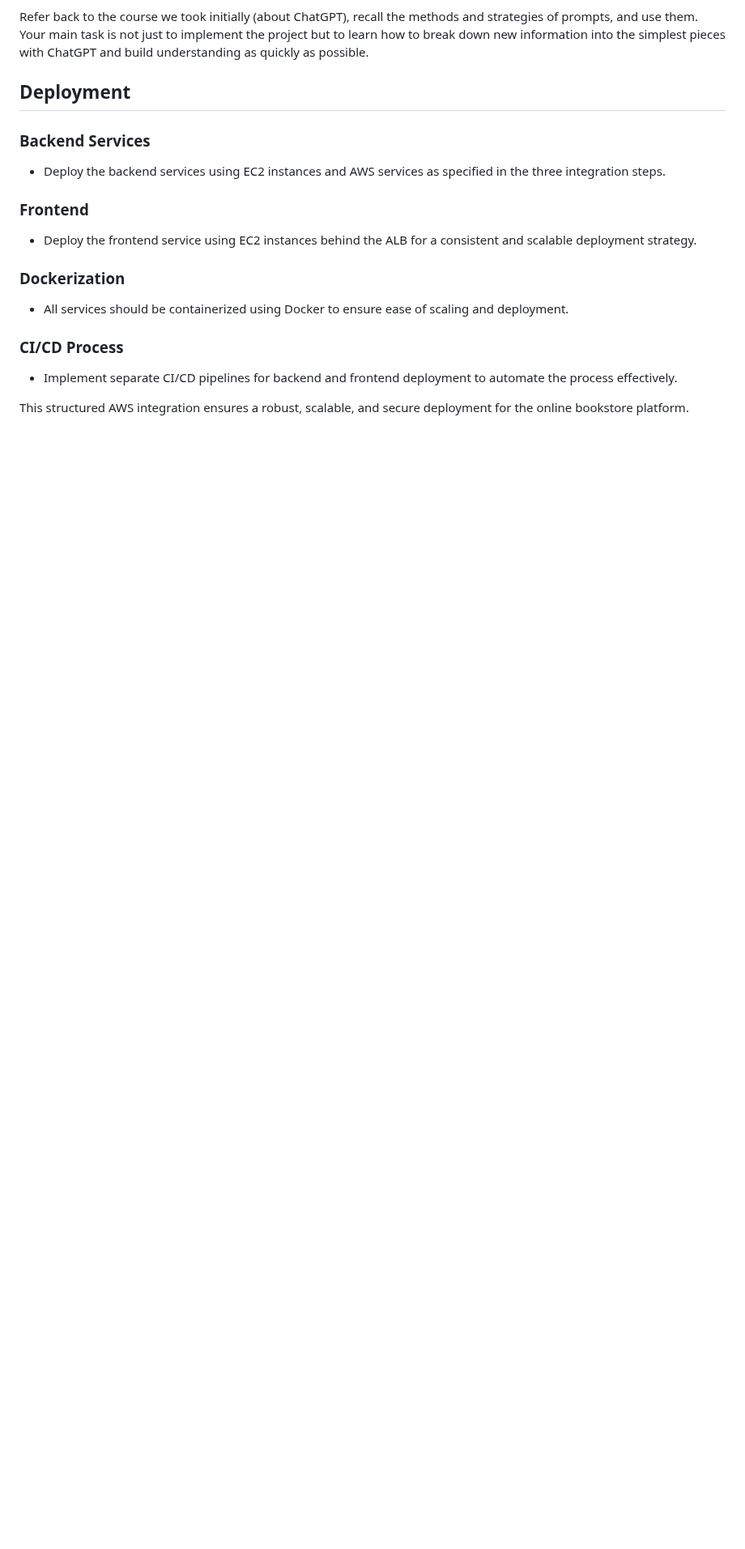
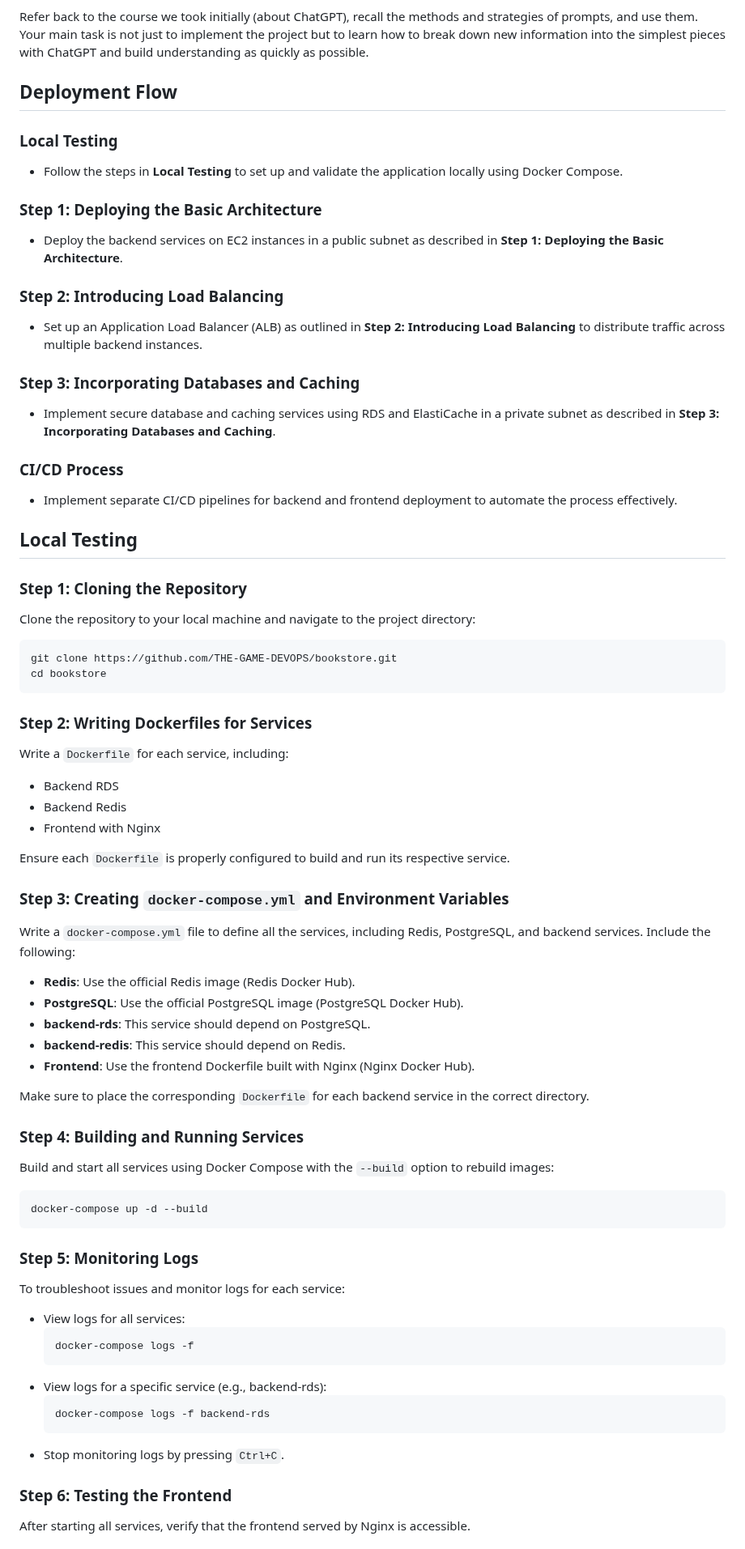
Before and after one commit to viktorzhabskyi/bookstore, a Markdown page: README.md, the part around one of its changes. Shown at 81% size. Drawn GitHub-style; blank space fills up the shorter version.

````diff
--- a/README.md
+++ b/README.md
@@ -50,18 +50,69 @@ Next, use it when taking courses to find the information you need for the projec
 Refer back to the course we took initially (about ChatGPT), recall the methods and strategies of prompts, and use them.
 Your main task is not just to implement the project but to learn how to break down new information into the simplest pieces with ChatGPT and build understanding as quickly as possible.
 
-## Deployment
+## Deployment Flow
 
-### Backend Services
-- Deploy the backend services using EC2 instances and AWS services as specified in the three integration steps.
+### Local Testing
+- Follow the steps in **Local Testing** to set up and validate the application locally using Docker Compose.
 
-### Frontend
-- Deploy the frontend service using EC2 instances behind the ALB for a consistent and scalable deployment strategy.
+### Step 1: Deploying the Basic Architecture
+- Deploy the backend services on EC2 instances in a public subnet as described in **Step 1: Deploying the Basic Architecture**.
 
-### Dockerization
-- All services should be containerized using Docker to ensure ease of scaling and deployment.
+### Step 2: Introducing Load Balancing
+- Set up an Application Load Balancer (ALB) as outlined in **Step 2: Introducing Load Balancing** to distribute traffic across multiple backend instances.
+
+### Step 3: Incorporating Databases and Caching
+- Implement secure database and caching services using RDS and ElastiCache in a private subnet as described in **Step 3: Incorporating Databases and Caching**.
 
 ### CI/CD Process
+
 - Implement separate CI/CD pipelines for backend and frontend deployment to automate the process effectively.
 
-This structured AWS integration ensures a robust, scalable, and secure deployment for the online bookstore platform.
+## Local Testing
+
+### Step 1: Cloning the Repository
+Clone the repository to your local machine and navigate to the project directory:
+```bash
+git clone https://github.com/THE-GAME-DEVOPS/bookstore.git
+cd bookstore
+```
+
+### Step 2: Writing Dockerfiles for Services
+Write a `Dockerfile` for each service, including:
+- Backend RDS
+- Backend Redis
+- Frontend with Nginx
+
+Ensure each `Dockerfile` is properly configured to build and run its respective service.
+
+### Step 3: Creating `docker-compose.yml` and Environment Variables
+Write a `docker-compose.yml` file to define all the services, including Redis, PostgreSQL, and backend services. Include the following:
+- **Redis**: Use the official Redis image (Redis Docker Hub).
+- **PostgreSQL**: Use the official PostgreSQL image (PostgreSQL Docker Hub).
+- **backend-rds**: This service should depend on PostgreSQL.
+- **backend-redis**: This service should depend on Redis.
+- **Frontend**: Use the frontend Dockerfile built with Nginx (Nginx Docker Hub).
+
+Make sure to place the corresponding `Dockerfile` for each backend service in the correct directory.
+
+### Step 4: Building and Running Services
+Build and start all services using Docker Compose with the `--build` option to rebuild images:
+```bash
+docker-compose up -d --build
+```
+
+### Step 5: Monitoring Logs
+To troubleshoot issues and monitor logs for each service:
+- View logs for all services:
+  ```bash
+  docker-compose logs -f
+  ```
+- View logs for a specific service (e.g., backend-rds):
+  ```bash
+  docker-compose logs -f backend-rds
+  ```
+- Stop monitoring logs by pressing `Ctrl+C`.
+
+### Step 6: Testing the Frontend
+After starting all services, verify that the frontend served by Nginx is accessible.
+
````
Also changed, not shown: other parts of README.md (+37 -8 lines).
